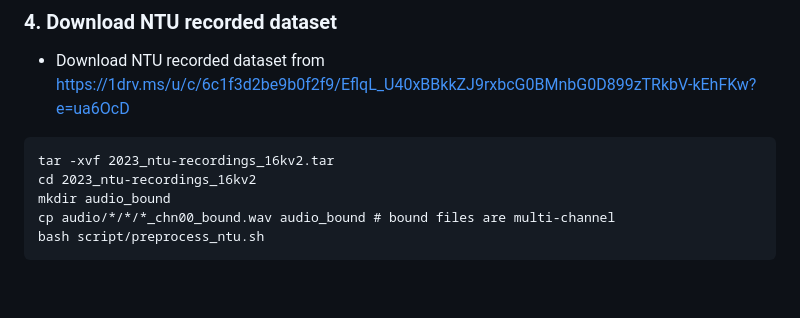
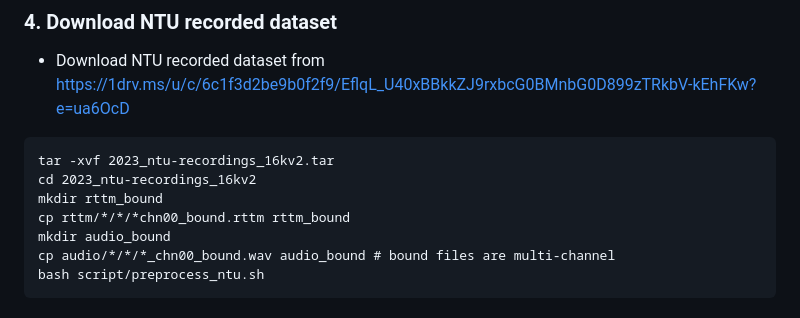
Before and after one commit to yuexianghubit/TSVAD_MC, a Markdown page: README.md, the part around the change. Drawn GitHub-style; blank space fills up the shorter version.

````diff
--- a/README.md
+++ b/README.md
@@ -106,6 +106,8 @@ python merge_json.py # merge alimeeting and ami data json
 ```
 tar -xvf 2023_ntu-recordings_16kv2.tar
 cd 2023_ntu-recordings_16kv2
+mkdir rttm_bound
+cp rttm/*/*/*chn00_bound.rttm rttm_bound
 mkdir audio_bound
 cp audio/*/*/*_chn00_bound.wav audio_bound # bound files are multi-channel
 bash script/preprocess_ntu.sh
````
